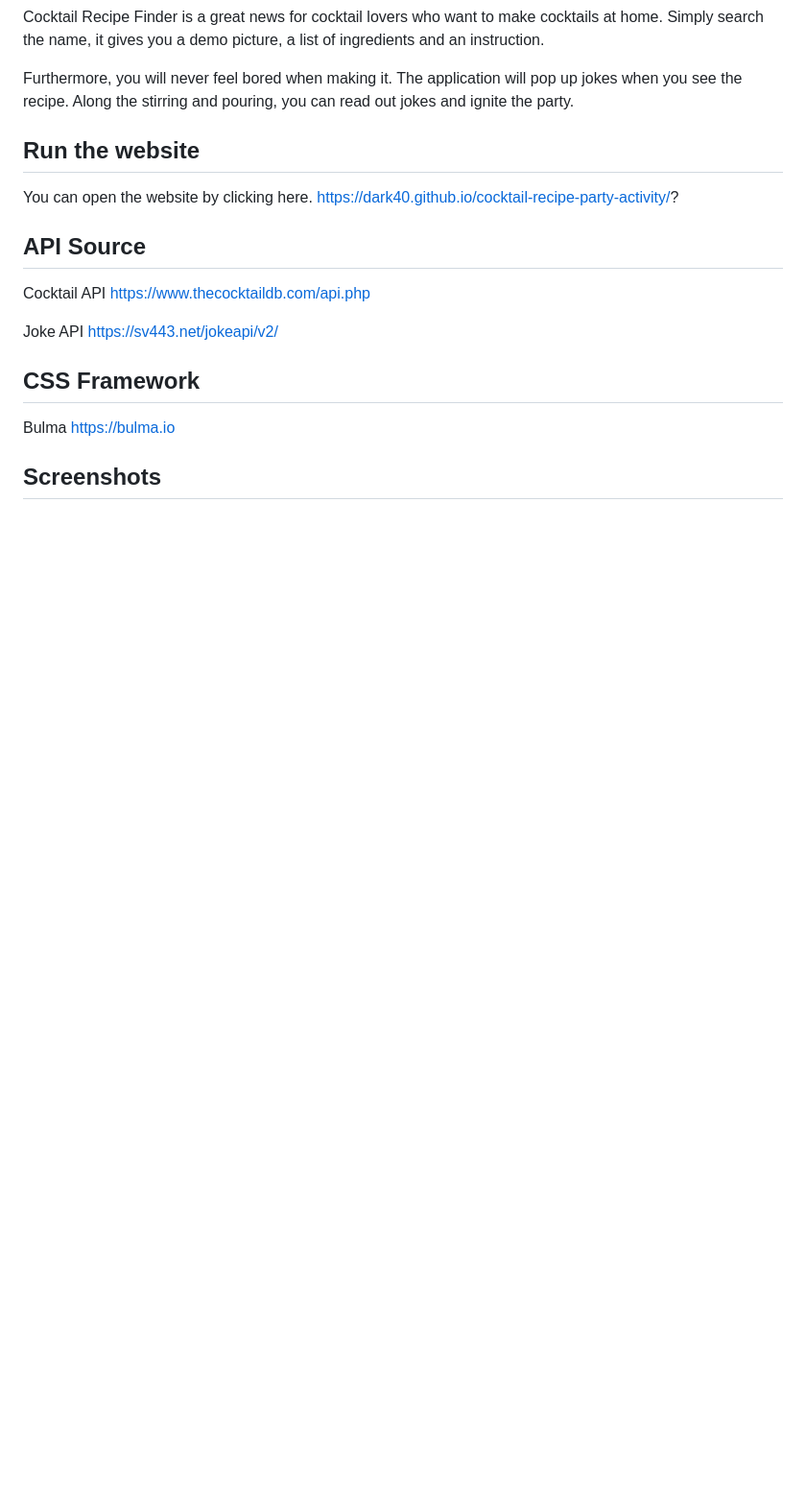
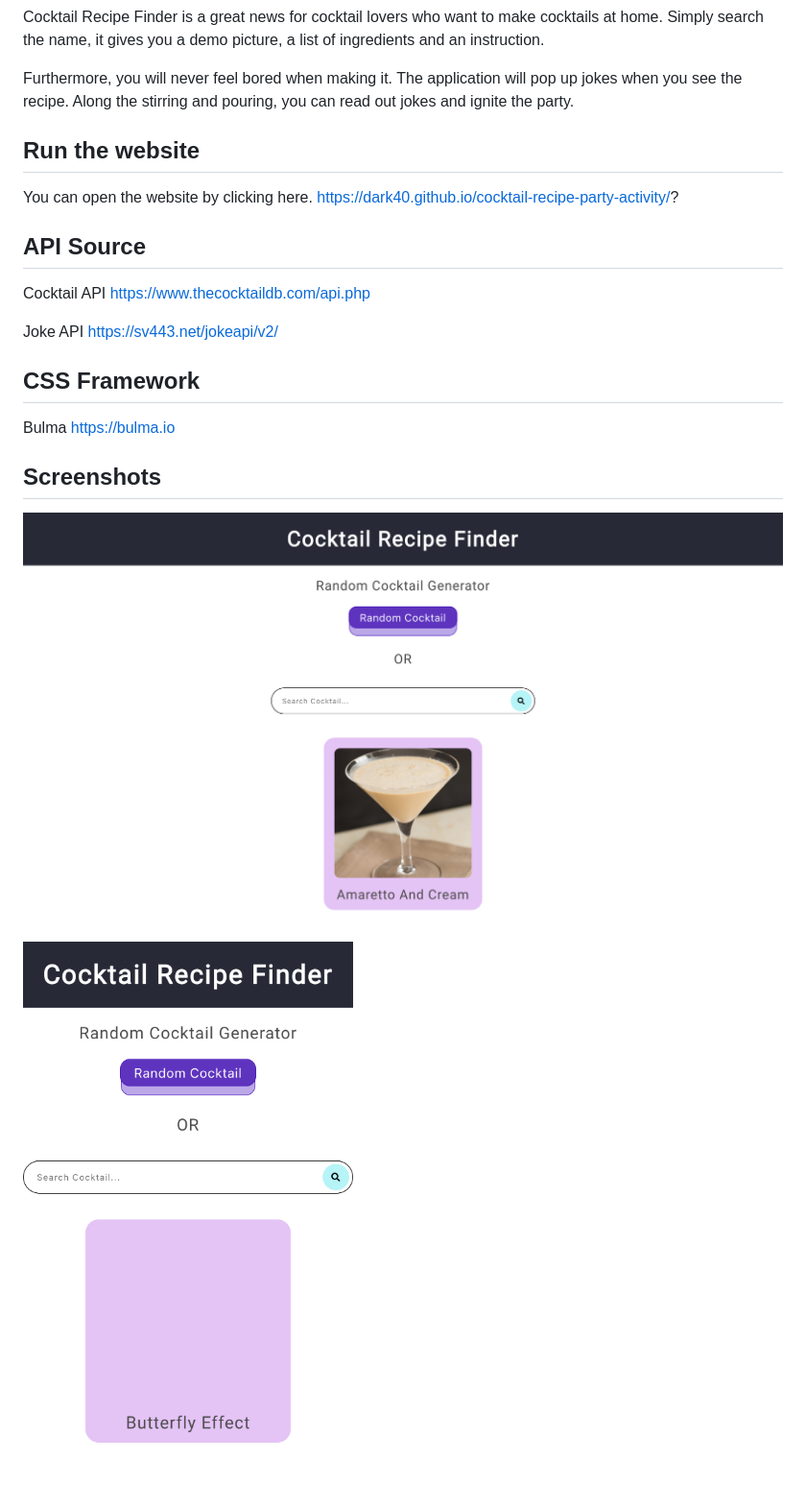
Before and after one commit to dark40/cocktail-recipe-party-activity, a Markdown page: README.md, the part around the change. Shown: that part at 96% size. Rendered like a GitHub page; pictures changed too: assets/img/desktop.png (added), assets/img/mobile.png (added); blank space fills up the shorter version.

Commit message:
updated screenshots

```diff
--- a/README.md
+++ b/README.md
@@ -29,3 +29,5 @@ https://bulma.io
 
 
 ## Screenshots
+![Desktop Version](./assets/img/desktop.png)
+![Mobile Version](./assets/img/mobile.png)
```
